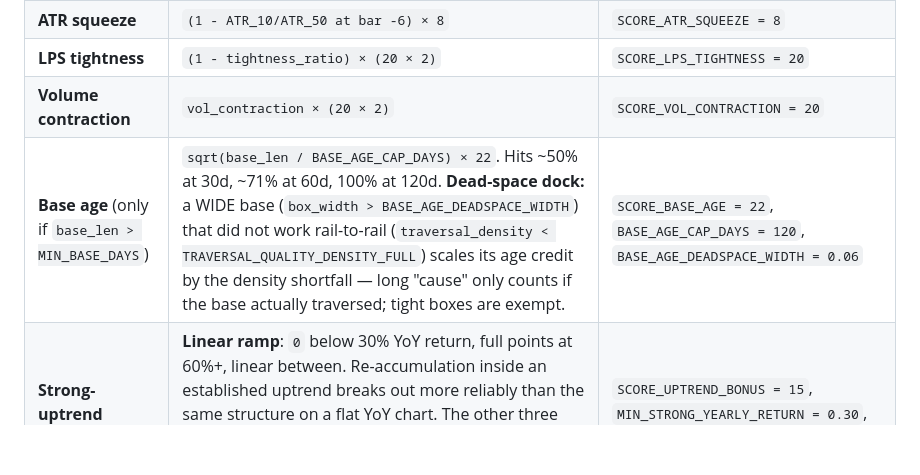
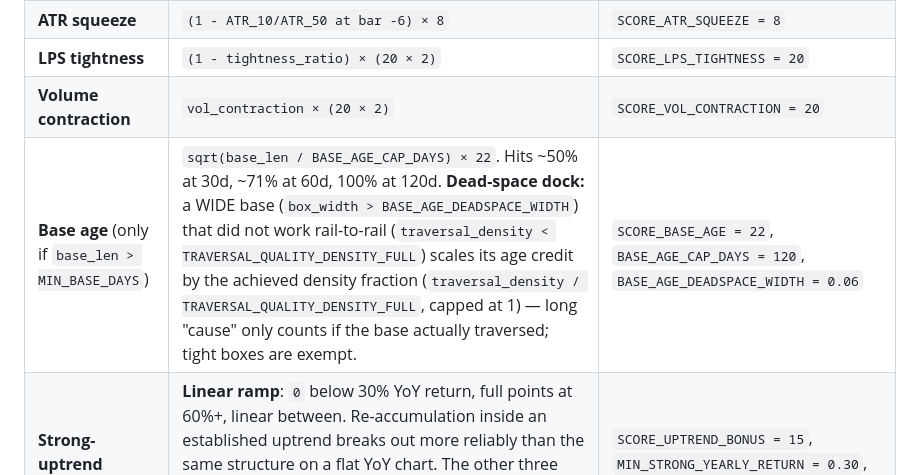
Before and after one commit to GuyGIGU/chrollo-project, a Markdown page: docs/strategy_v2.md, the part around the change. GitHub-like rendering; blank space fills up the shorter version.

Commit message:
docs(engine): fix base-age dead-space dock wording (density fraction, not shortfall)
Amendment code-review nit (1 confirmed minor, doc-only): strategy_v2.md's
base-age row said the dead-space dock "scales age credit by the density
shortfall", but the code multiplies by the ACHIEVED density fraction
(traversal_density / TRAVERSAL_QUALITY_DENSITY_FULL, capped at 1) — a literal
read of "shortfall" inverts the multiplier. Direction and intent were already
correct; this makes the source-of-truth doc exact.

Prose-only; config hash unchanged (efa9e0ff…). The rest of the amendment
review was clean (guard logic + manifest classification + release-note numbers
+ end_bar test all verified correct).

Co-Authored-By: Claude Opus 4.8 <noreply@anthropic.com>

```diff
--- a/docs/strategy_v2.md
+++ b/docs/strategy_v2.md
@@ -504,7 +504,7 @@ All boundaries are nullable. If the engine cannot place a region confidently, it
 | **ATR squeeze** | `(1 - ATR_10/ATR_50 at bar -6) × 8` | `SCORE_ATR_SQUEEZE = 8` |
 | **LPS tightness** | `(1 - tightness_ratio) × (20 × 2)` | `SCORE_LPS_TIGHTNESS = 20` |
 | **Volume contraction** | `vol_contraction × (20 × 2)` | `SCORE_VOL_CONTRACTION = 20` |
-| **Base age** (only if `base_len > MIN_BASE_DAYS`) | `sqrt(base_len / BASE_AGE_CAP_DAYS) × 22`. Hits ~50% at 30d, ~71% at 60d, 100% at 120d. **Dead-space dock:** a WIDE base (`box_width > BASE_AGE_DEADSPACE_WIDTH`) that did not work rail-to-rail (`traversal_density < TRAVERSAL_QUALITY_DENSITY_FULL`) scales its age credit by the density shortfall — long "cause" only counts if the base actually traversed; tight boxes are exempt. | `SCORE_BASE_AGE = 22`, `BASE_AGE_CAP_DAYS = 120`, `BASE_AGE_DEADSPACE_WIDTH = 0.06` |
+| **Base age** (only if `base_len > MIN_BASE_DAYS`) | `sqrt(base_len / BASE_AGE_CAP_DAYS) × 22`. Hits ~50% at 30d, ~71% at 60d, 100% at 120d. **Dead-space dock:** a WIDE base (`box_width > BASE_AGE_DEADSPACE_WIDTH`) that did not work rail-to-rail (`traversal_density < TRAVERSAL_QUALITY_DENSITY_FULL`) scales its age credit by the achieved density fraction (`traversal_density / TRAVERSAL_QUALITY_DENSITY_FULL`, capped at 1) — long "cause" only counts if the base actually traversed; tight boxes are exempt. | `SCORE_BASE_AGE = 22`, `BASE_AGE_CAP_DAYS = 120`, `BASE_AGE_DEADSPACE_WIDTH = 0.06` |
 | **Strong-uptrend bonus** | **Linear ramp**: `0` below 30% YoY return, full points at 60%+, linear between. Re-accumulation inside an established uptrend breaks out more reliably than the same structure on a flat YoY chart. The other three "uptrend conditions" (above SMA50, above SMA200, ≥ 50K volume) are already hard baseline gates in Phase 1, so YoY return is the only differentiating axis. | `SCORE_UPTREND_BONUS = 15`, `MIN_STRONG_YEARLY_RETURN = 0.30`, `MAX_STRONG_YEARLY_RETURN = 0.60` |
 | **Soft RS bonus** | `min(1, excess_return_6m / 0.30) × 15` where `excess_return_6m = stock_6m_return − spy_6m_return`. Leadership reward, no filter — laggards just earn 0. | `SCORE_RS_BONUS = 15`, `RS_LOOKBACK_BARS = 126`, `RS_MAX_EXCESS_RETURN = 0.30` |
 | **52w-high proximity** | Linear ramp from `0` at −20% below 52w high to full at −5% (or higher). Bases that consolidate near recent highs hold their breakouts more reliably than ones rebuilding from deep drawdowns. | `SCORE_52W_HIGH_PROXIMITY = 8`, `HIGH_PROXIMITY_FULL_PCT = -0.05`, `HIGH_PROXIMITY_ZERO_PCT = -0.20` |
```
